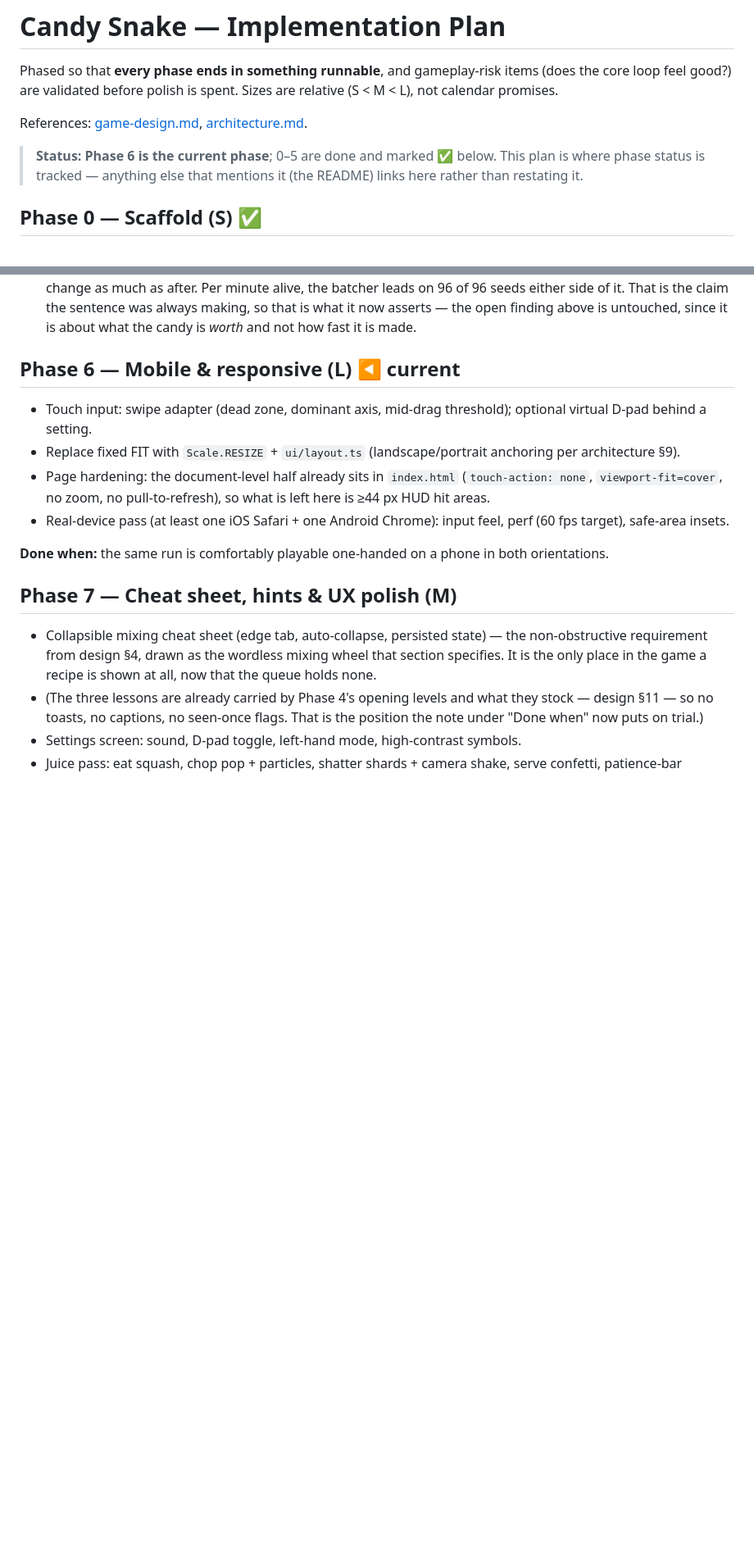
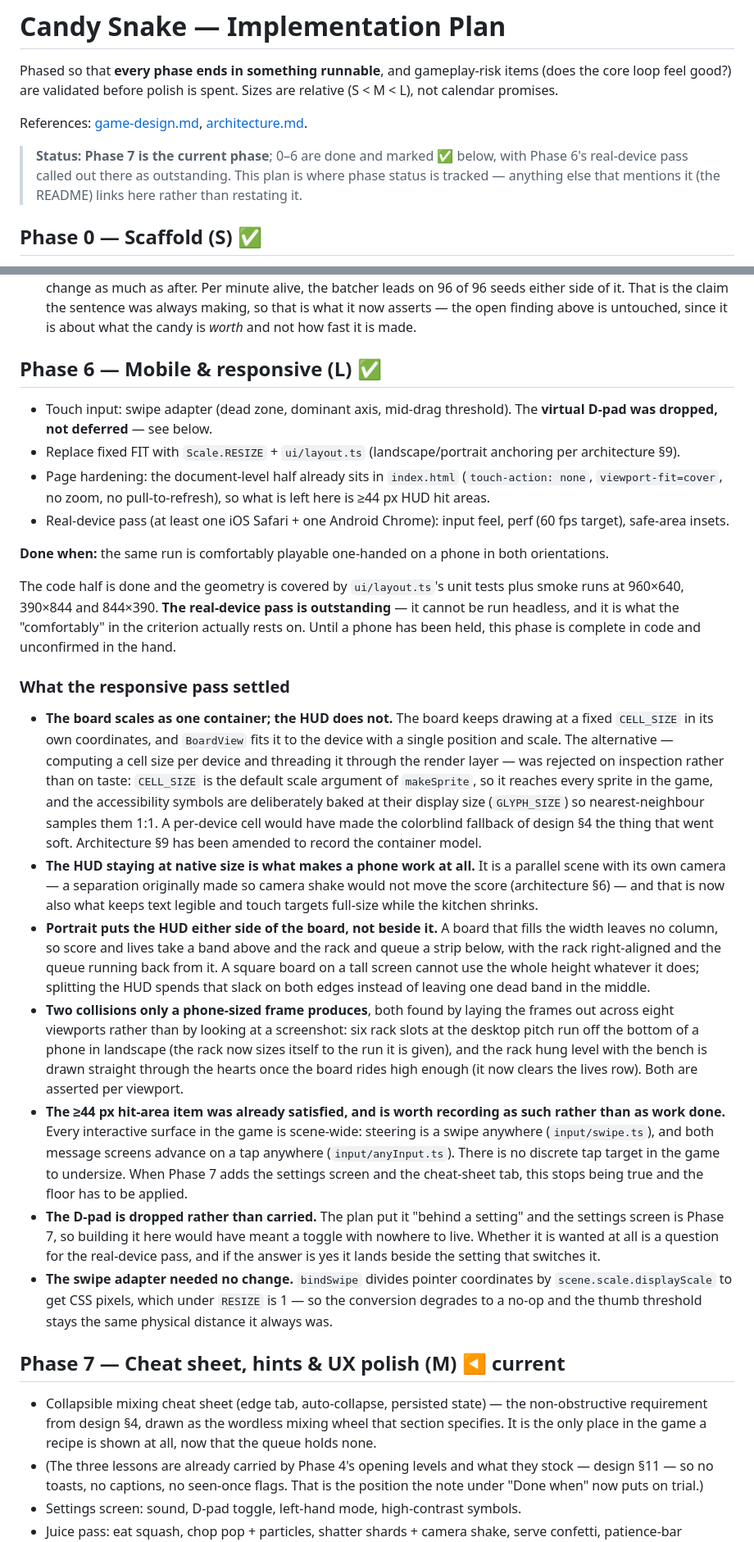
Before and after one commit to williamchong/candy-snake, a Markdown page: docs/implementation-plan.md, 2 parts joined by grey strips. Shown at 82% size. Rendered like a GitHub page; blank space fills up the shorter version.

Commit message:
📝 Record what the responsive pass settled
Phase 6 closes in code, and the plan says so — with the real-device pass called
out as outstanding rather than quietly folded into the tick. It cannot be run
headless, and it is what the "comfortably" in the done-criterion actually rests
on, so the phase is complete in code and unconfirmed in the hand until a phone
has been held.

Most of what is written down is the reasoning that will otherwise be re-derived:
why the board scales as a container rather than by cell size, why the HUD does
not scale with it, why portrait splits the HUD either side of the board instead
of stacking it below, and the two collisions that only a phone-sized frame
produces. Also the two items that closed without work — the ≥44 px hit areas,
which the game already satisfied because every touch surface in it is
scene-wide, and the D-pad, which was dropped rather than carried so that the
decision is visible rather than looking like an oversight.

The current marker moves to Phase 7, where the cheat sheet meets five players'
worth of evidence that the opening levels are not teaching mixing on their own.
The balance work the fifth sitting reopened is unblocked by this too: its order
of attack was written as "once Phase 6 is landed and not before".

```diff
--- a/docs/implementation-plan.md
+++ b/docs/implementation-plan.md
@@ -6,7 +6,8 @@ Sizes are relative (S < M < L), not calendar promises.
 
 References: [game-design.md](./game-design.md), [architecture.md](./architecture.md).
 
-> **Status: Phase 6 is the current phase**; 0–5 are done and marked ✅ below.
+> **Status: Phase 7 is the current phase**; 0–6 are done and marked ✅ below,
+> with Phase 6's real-device pass called out there as outstanding.
 > This plan is where phase status is tracked — anything else that mentions it
 > (the README) links here rather than restating it.
 
@@ -404,10 +405,10 @@ language §7 allows itself.
   untouched, since it is about what the candy is *worth* and not how fast it is
   made.
 
-## Phase 6 — Mobile & responsive (L) ◀ current
+## Phase 6 — Mobile & responsive (L) ✅
 
-- Touch input: swipe adapter (dead zone, dominant axis, mid-drag threshold);
-  optional virtual D-pad behind a setting.
+- Touch input: swipe adapter (dead zone, dominant axis, mid-drag threshold).
+  The **virtual D-pad was dropped, not deferred** — see below.
 - Replace fixed FIT with `Scale.RESIZE` + `ui/layout.ts` (landscape/portrait
   anchoring per architecture §9).
 - Page hardening: the document-level half already sits in `index.html`
@@ -419,7 +420,57 @@ language §7 allows itself.
 **Done when:** the same run is comfortably playable one-handed on a phone in
 both orientations.
 
-## Phase 7 — Cheat sheet, hints & UX polish (M)
+The code half is done and the geometry is covered by `ui/layout.ts`'s unit
+tests plus smoke runs at 960×640, 390×844 and 844×390. **The real-device pass
+is outstanding** — it cannot be run headless, and it is what the "comfortably"
+in the criterion actually rests on. Until a phone has been held, this phase is
+complete in code and unconfirmed in the hand.
+
+### What the responsive pass settled
+
+- **The board scales as one container; the HUD does not.** The board keeps
+  drawing at a fixed `CELL_SIZE` in its own coordinates, and `BoardView` fits it
+  to the device with a single position and scale. The alternative — computing a
+  cell size per device and threading it through the render layer — was rejected
+  on inspection rather than on taste: `CELL_SIZE` is the default scale argument
+  of `makeSprite`, so it reaches every sprite in the game, and the accessibility
+  symbols are deliberately baked at their display size (`GLYPH_SIZE`) so
+  nearest-neighbour samples them 1:1. A per-device cell would have made the
+  colorblind fallback of design §4 the thing that went soft. Architecture §9 has
+  been amended to record the container model.
+- **The HUD staying at native size is what makes a phone work at all.** It is a
+  parallel scene with its own camera — a separation originally made so camera
+  shake would not move the score (architecture §6) — and that is now also what
+  keeps text legible and touch targets full-size while the kitchen shrinks.
+- **Portrait puts the HUD either side of the board, not beside it.** A board
+  that fills the width leaves no column, so score and lives take a band above
+  and the rack and queue a strip below, with the rack right-aligned and the
+  queue running back from it. A square board on a tall screen cannot use the
+  whole height whatever it does; splitting the HUD spends that slack on both
+  edges instead of leaving one dead band in the middle.
+- **Two collisions only a phone-sized frame produces**, both found by laying the
+  frames out across eight viewports rather than by looking at a screenshot: six
+  rack slots at the desktop pitch run off the bottom of a phone in landscape
+  (the rack now sizes itself to the run it is given), and the rack hung level
+  with the bench is drawn straight through the hearts once the board rides high
+  enough (it now clears the lives row). Both are asserted per viewport.
+- **The ≥44 px hit-area item was already satisfied, and is worth recording as
+  such rather than as work done.** Every interactive surface in the game is
+  scene-wide: steering is a swipe anywhere (`input/swipe.ts`), and both message
+  screens advance on a tap anywhere (`input/anyInput.ts`). There is no discrete
+  tap target in the game to undersize. When Phase 7 adds the settings screen and
+  the cheat-sheet tab, this stops being true and the floor has to be applied.
+- **The D-pad is dropped rather than carried.** The plan put it "behind a
+  setting" and the settings screen is Phase 7, so building it here would have
+  meant a toggle with nowhere to live. Whether it is wanted at all is a question
+  for the real-device pass, and if the answer is yes it lands beside the setting
+  that switches it.
+- **The swipe adapter needed no change.** `bindSwipe` divides pointer
+  coordinates by `scene.scale.displayScale` to get CSS pixels, which under
+  `RESIZE` is 1 — so the conversion degrades to a no-op and the thumb threshold
+  stays the same physical distance it always was.
+
+## Phase 7 — Cheat sheet, hints & UX polish (M) ◀ current
 
 - Collapsible mixing cheat sheet (edge tab, auto-collapse, persisted state) —
   the non-obstructive requirement from design §4, drawn as the wordless mixing
```
